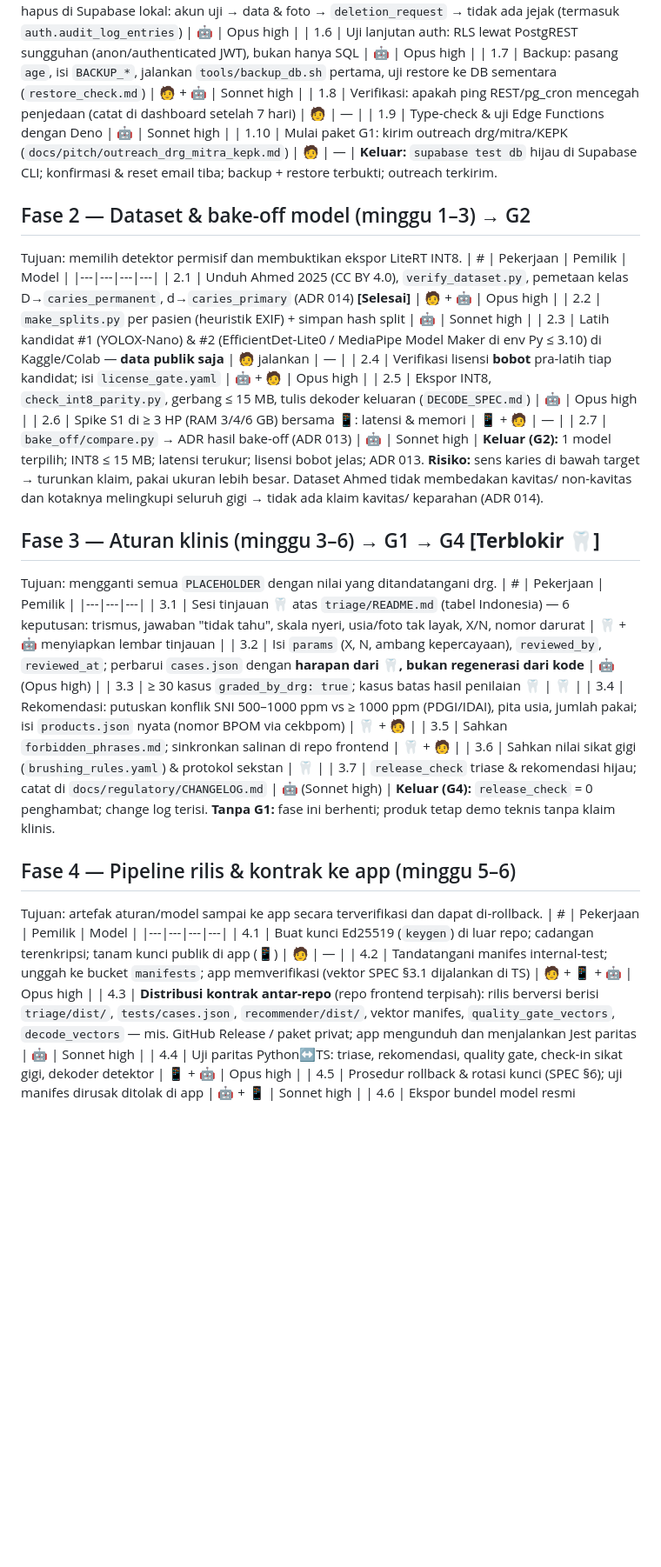
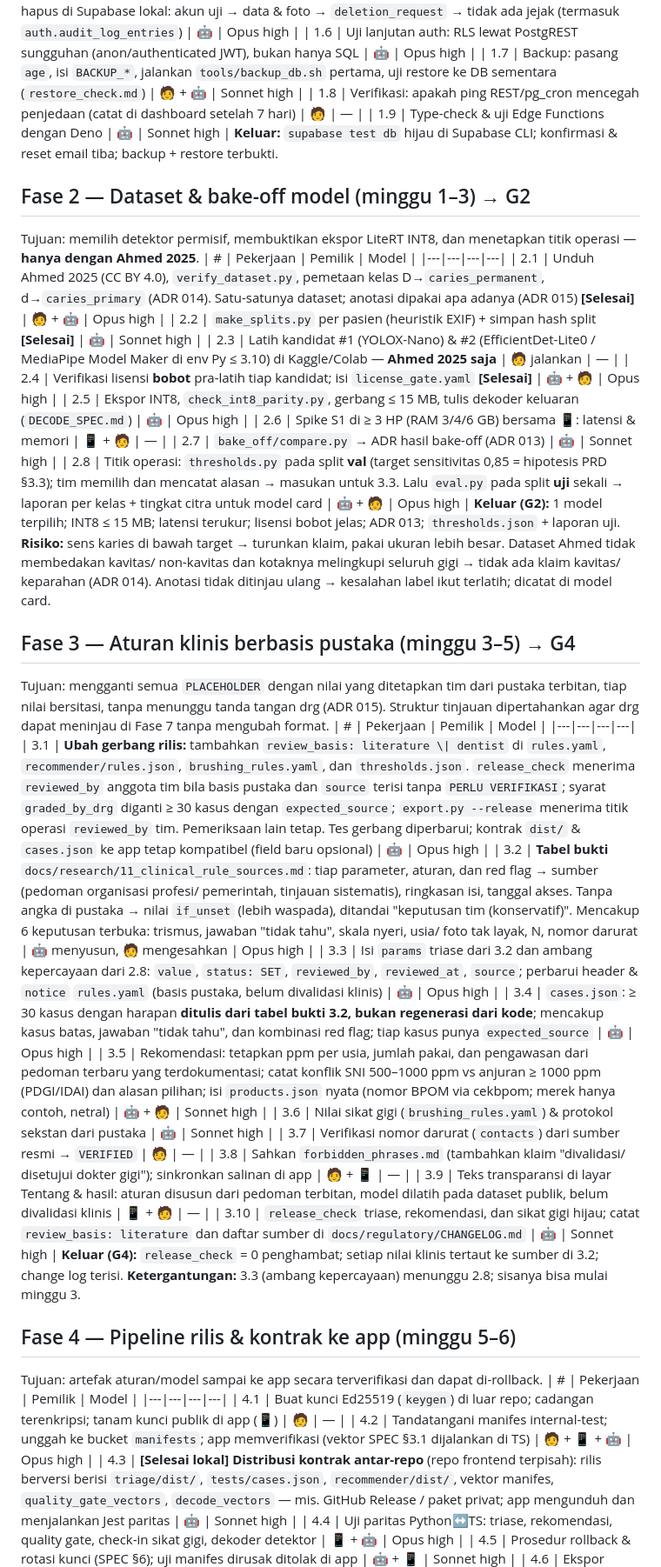
Before and after one commit to Ryhn-F/dentisin-api, a Markdown page: docs/IMPLEMENTATION_PLAN.md, the part around one of its changes. Shown at 87% size. Drawn GitHub-style; blank space fills up the shorter version.

```diff
--- a/docs/IMPLEMENTATION_PLAN.md
+++ b/docs/IMPLEMENTATION_PLAN.md
@@ -51,34 +60,37 @@ Tujuan: mengubah semua yang bertanda **[Ditulis]** menjadi **[Selesai]**.
 | 1.7 | Backup: pasang `age`, isi `BACKUP_*`, jalankan `tools/backup_db.sh` pertama, uji restore ke DB sementara (`restore_check.md`) | 🧑 + 🤖 | Sonnet high |
 | 1.8 | Verifikasi: apakah ping REST/pg_cron mencegah penjedaan (catat di dashboard setelah 7 hari) | 🧑 | — |
 | 1.9 | Type-check & uji Edge Functions dengan Deno | 🤖 | Sonnet high |
-| 1.10 | Mulai paket G1: kirim outreach drg/mitra/KEPK (`docs/pitch/outreach_drg_mitra_kepk.md`) | 🧑 | — |
-**Keluar:** `supabase test db` hijau di Supabase CLI; konfirmasi & reset email tiba; backup + restore terbukti; outreach terkirim.
+**Keluar:** `supabase test db` hijau di Supabase CLI; konfirmasi & reset email tiba; backup + restore terbukti.
 
 ## Fase 2 — Dataset & bake-off model (minggu 1–3) → G2
-Tujuan: memilih detektor permisif dan membuktikan ekspor LiteRT INT8.
+Tujuan: memilih detektor permisif, membuktikan ekspor LiteRT INT8, dan menetapkan titik operasi — **hanya dengan Ahmed 2025**.
 | # | Pekerjaan | Pemilik | Model |
 |---|---|---|---|
-| 2.1 | Unduh Ahmed 2025 (CC BY 4.0), `verify_dataset.py`, pemetaan kelas D→`caries_permanent`, d→`caries_primary` (ADR 014) **[Selesai]** | 🧑 + 🤖 | Opus high |
-| 2.2 | `make_splits.py` per pasien (heuristik EXIF) + simpan hash split | 🤖 | Sonnet high |
-| 2.3 | Latih kandidat #1 (YOLOX-Nano) & #2 (EfficientDet-Lite0 / MediaPipe Model Maker di env Py ≤ 3.10) di Kaggle/Colab — **data publik saja** | 🧑 jalankan | — |
-| 2.4 | Verifikasi lisensi **bobot** pra-latih tiap kandidat; isi `license_gate.yaml` | 🤖 + 🧑 | Opus high |
+| 2.1 | Unduh Ahmed 2025 (CC BY 4.0), `verify_dataset.py`, pemetaan kelas D→`caries_permanent`, d→`caries_primary` (ADR 014). Satu-satunya dataset; anotasi dipakai apa adanya (ADR 015) **[Selesai]** | 🧑 + 🤖 | Opus high |
+| 2.2 | `make_splits.py` per pasien (heuristik EXIF) + simpan hash split **[Selesai]** | 🤖 | Sonnet high |
+| 2.3 | Latih kandidat #1 (YOLOX-Nano) & #2 (EfficientDet-Lite0 / MediaPipe Model Maker di env Py ≤ 3.10) di Kaggle/Colab — **Ahmed 2025 saja** | 🧑 jalankan | — |
+| 2.4 | Verifikasi lisensi **bobot** pra-latih tiap kandidat; isi `license_gate.yaml` **[Selesai]** | 🤖 + 🧑 | Opus high |
 | 2.5 | Ekspor INT8, `check_int8_parity.py`, gerbang ≤ 15 MB, tulis dekoder keluaran (`DECODE_SPEC.md`) | 🤖 | Opus high |
 | 2.6 | Spike S1 di ≥ 3 HP (RAM 3/4/6 GB) bersama 📱: latensi & memori | 📱 + 🧑 | — |
 | 2.7 | `bake_off/compare.py` → ADR hasil bake-off (ADR 013) | 🤖 | Sonnet high |
-**Keluar (G2):** 1 model terpilih; INT8 ≤ 15 MB; latensi terukur; lisensi bobot jelas; ADR 013. **Risiko:** sens karies di bawah target → turunkan klaim, pakai ukuran lebih besar. Dataset Ahmed tidak membedakan kavitas/ non-kavitas dan kotaknya melingkupi seluruh gigi → tidak ada klaim kavitas/ keparahan (ADR 014).
+| 2.8 | Titik operasi: `thresholds.py` pada split **val** (target sensitivitas 0,85 = hipotesis PRD §3.3); tim memilih dan mencatat alasan → masukan untuk 3.3. Lalu `eval.py` pada split **uji** sekali → laporan per kelas + tingkat citra untuk model card | 🤖 + 🧑 | Opus high |
+**Keluar (G2):** 1 model terpilih; INT8 ≤ 15 MB; latensi terukur; lisensi bobot jelas; ADR 013; `thresholds.json` + laporan uji. **Risiko:** sens karies di bawah target → turunkan klaim, pakai ukuran lebih besar. Dataset Ahmed tidak membedakan kavitas/ non-kavitas dan kotaknya melingkupi seluruh gigi → tidak ada klaim kavitas/ keparahan (ADR 014). Anotasi tidak ditinjau ulang → kesalahan label ikut terlatih; dicatat di model card.
 
-## Fase 3 — Aturan klinis (minggu 3–6) → G1 → G4 **[Terblokir 🦷]**
-Tujuan: mengganti semua `PLACEHOLDER` dengan nilai yang ditandatangani drg.
-| # | Pekerjaan | Pemilik |
-|---|---|---|
-| 3.1 | Sesi tinjauan 🦷 atas `triage/README.md` (tabel Indonesia) — 6 keputusan: trismus, jawaban "tidak tahu", skala nyeri, usia/foto tak layak, X/N, nomor darurat | 🦷 + 🤖 menyiapkan lembar tinjauan |
-| 3.2 | Isi `params` (X, N, ambang kepercayaan), `reviewed_by`, `reviewed_at`; perbarui `cases.json` dengan **harapan dari 🦷, bukan regenerasi dari kode** | 🤖 (Opus high) |
-| 3.3 | ≥ 30 kasus `graded_by_drg: true`; kasus batas hasil penilaian 🦷 | 🦷 |
-| 3.4 | Rekomendasi: putuskan konflik SNI 500–1000 ppm vs ≥ 1000 ppm (PDGI/IDAI), pita usia, jumlah pakai; isi `products.json` nyata (nomor BPOM via cekbpom) | 🦷 + 🧑 |
-| 3.5 | Sahkan `forbidden_phrases.md`; sinkronkan salinan di repo frontend | 🦷 + 🧑 |
-| 3.6 | Sahkan nilai sikat gigi (`brushing_rules.yaml`) & protokol sekstan | 🦷 |
-| 3.7 | `release_check` triase & rekomendasi hijau; catat di `docs/regulatory/CHANGELOG.md` | 🤖 (Sonnet high) |
-**Keluar (G4):** `release_check` = 0 penghambat; change log terisi. **Tanpa G1:** fase ini berhenti; produk tetap demo teknis tanpa klaim klinis.
+## Fase 3 — Aturan klinis berbasis pustaka (minggu 3–5) → G4
+Tujuan: mengganti semua `PLACEHOLDER` dengan nilai yang ditetapkan tim dari pustaka terbitan, tiap nilai bersitasi, tanpa menunggu tanda tangan drg (ADR 015). Struktur tinjauan dipertahankan agar drg dapat meninjau di Fase 7 tanpa mengubah format.
+| # | Pekerjaan | Pemilik | Model |
+|---|---|---|---|
+| 3.1 | **Ubah gerbang rilis:** tambahkan `review_basis: literature \| dentist` di `rules.yaml`, `recommender/rules.json`, `brushing_rules.yaml`, dan `thresholds.json`. `release_check` menerima `reviewed_by` anggota tim bila basis pustaka dan `source` terisi tanpa `PERLU VERIFIKASI`; syarat `graded_by_drg` diganti ≥ 30 kasus dengan `expected_source`; `export.py --release` menerima titik operasi `reviewed_by` tim. Pemeriksaan lain tetap. Tes gerbang diperbarui; kontrak `dist/` & `cases.json` ke app tetap kompatibel (field baru opsional) | 🤖 | Opus high |
+| 3.2 | **Tabel bukti** `docs/research/11_clinical_rule_sources.md`: tiap parameter, aturan, dan red flag → sumber (pedoman organisasi profesi/ pemerintah, tinjauan sistematis), ringkasan isi, tanggal akses. Tanpa angka di pustaka → nilai `if_unset` (lebih waspada), ditandai "keputusan tim (konservatif)". Mencakup 6 keputusan terbuka: trismus, jawaban "tidak tahu", skala nyeri, usia/ foto tak layak, N, nomor darurat | 🤖 menyusun, 🧑 mengesahkan | Opus high |
+| 3.3 | Isi `params` triase dari 3.2 dan ambang kepercayaan dari 2.8: `value`, `status: SET`, `reviewed_by`, `reviewed_at`, `source`; perbarui header & `notice` `rules.yaml` (basis pustaka, belum divalidasi klinis) | 🤖 | Opus high |
+| 3.4 | `cases.json`: ≥ 30 kasus dengan harapan **ditulis dari tabel bukti 3.2, bukan regenerasi dari kode**; mencakup kasus batas, jawaban "tidak tahu", dan kombinasi red flag; tiap kasus punya `expected_source` | 🤖 | Opus high |
+| 3.5 | Rekomendasi: tetapkan ppm per usia, jumlah pakai, dan pengawasan dari pedoman terbaru yang terdokumentasi; catat konflik SNI 500–1000 ppm vs anjuran ≥ 1000 ppm (PDGI/IDAI) dan alasan pilihan; isi `products.json` nyata (nomor BPOM via cekbpom; merek hanya contoh, netral) | 🤖 + 🧑 | Sonnet high |
+| 3.6 | Nilai sikat gigi (`brushing_rules.yaml`) & protokol sekstan dari pustaka | 🤖 | Sonnet high |
+| 3.7 | Verifikasi nomor darurat (`contacts`) dari sumber resmi → `VERIFIED` | 🧑 | — |
+| 3.8 | Sahkan `forbidden_phrases.md` (tambahkan klaim "divalidasi/ disetujui dokter gigi"); sinkronkan salinan di app | 🧑 + 📱 | — |
+| 3.9 | Teks transparansi di layar Tentang & hasil: aturan disusun dari pedoman terbitan, model dilatih pada dataset publik, belum divalidasi klinis | 📱 + 🧑 | — |
+| 3.10 | `release_check` triase, rekomendasi, dan sikat gigi hijau; catat `review_basis: literature` dan daftar sumber di `docs/regulatory/CHANGELOG.md` | 🤖 | Sonnet high |
+**Keluar (G4):** `release_check` = 0 penghambat; setiap nilai klinis tertaut ke sumber di 3.2; change log terisi. **Ketergantungan:** 3.3 (ambang kepercayaan) menunggu 2.8; sisanya bisa mulai minggu 3.
 
 ## Fase 4 — Pipeline rilis & kontrak ke app (minggu 5–6)
 Tujuan: artefak aturan/model sampai ke app secara terverifikasi dan dapat di-rollback.
@@ -86,7 +98,7 @@ Tujuan: artefak aturan/model sampai ke app secara terverifikasi dan dapat di-rol
 |---|---|---|---|
 | 4.1 | Buat kunci Ed25519 (`keygen`) di luar repo; cadangan terenkripsi; tanam kunci publik di app (📱) | 🧑 | — |
 | 4.2 | Tandatangani manifes internal-test; unggah ke bucket `manifests`; app memverifikasi (vektor SPEC §3.1 dijalankan di TS) | 🧑 + 📱 + 🤖 | Opus high |
-| 4.3 | **Distribusi kontrak antar-repo** (repo frontend terpisah): rilis berversi berisi `triage/dist/`, `tests/cases.json`, `recommender/dist/`, vektor manifes, `quality_gate_vectors`, `decode_vectors` — mis. GitHub Release / paket privat; app mengunduh dan menjalankan Jest paritas | 🤖 | Sonnet high |
+| 4.3 | **[Selesai lokal]** **Distribusi kontrak antar-repo** (repo frontend terpisah): rilis berversi berisi `triage/dist/`, `tests/cases.json`, `recommender/dist/`, vektor manifes, `quality_gate_vectors`, `decode_vectors` — mis. GitHub Release / paket privat; app mengunduh dan menjalankan Jest paritas | 🤖 | Sonnet high |
 | 4.4 | Uji paritas Python↔TS: triase, rekomendasi, quality gate, check-in sikat gigi, dekoder detektor | 📱 + 🤖 | Opus high |
 | 4.5 | Prosedur rollback & rotasi kunci (SPEC §6); uji manifes dirusak ditolak di app | 🤖 + 📱 | Sonnet high |
 | 4.6 | Ekspor bundel model resmi `ml/exports/<semver>` + `MODEL_CARD.md` + `SHA256` | 🤖 | Sonnet high |
```
Also changed, not shown: other parts of docs/IMPLEMENTATION_PLAN.md (+48 -32 lines).
